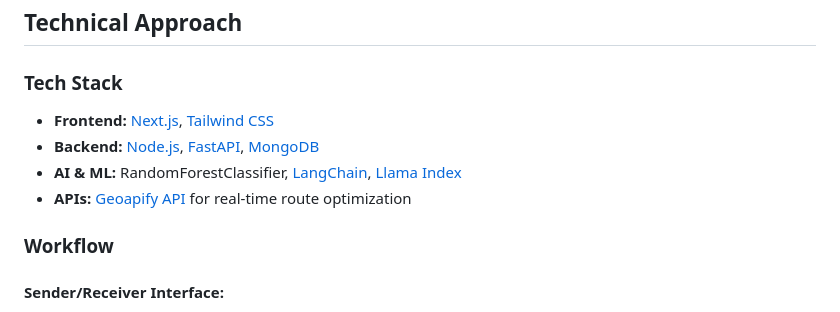
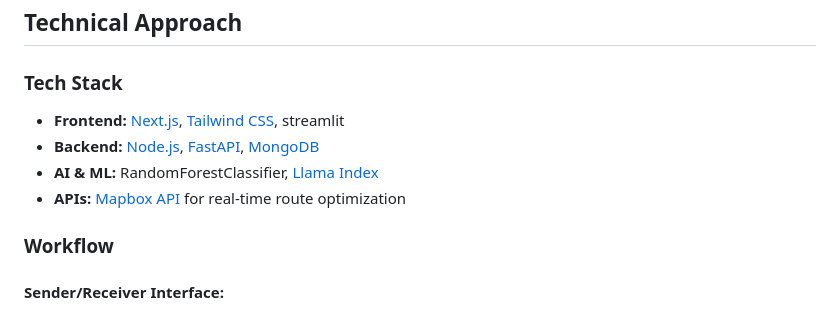
Before and after one commit to disha-mondal-github/AI_based_custom_time_slot, a Markdown page: README.md, the part around the change. Rendered like a GitHub page.

```diff
--- a/README.md
+++ b/README.md
@@ -42,10 +42,10 @@ By leveraging AI-driven recommendations and real-time data, our solution minimiz
 
 ### Tech Stack
 
-- **Frontend:** [Next.js](https://nextjs.org/), [Tailwind CSS](https://tailwindcss.com/)
+- **Frontend:** [Next.js](https://nextjs.org/), [Tailwind CSS](https://tailwindcss.com/), streamlit
 - **Backend:** [Node.js](https://nodejs.org/), [FastAPI](https://fastapi.tiangolo.com/), [MongoDB](https://www.mongodb.com/)
-- **AI & ML:** RandomForestClassifier, [LangChain](https://www.langchain.com/), [Llama Index](https://www.llamain.com/)
-- **APIs:** [Geoapify API](https://www.geoapify.com/) for real-time route optimization
+- **AI & ML:** RandomForestClassifier, [Llama Index](https://www.llamain.com/)
+- **APIs:** [Mapbox API](https://www.mapbox.com/) for real-time route optimization
 
 ### Workflow
 
```
